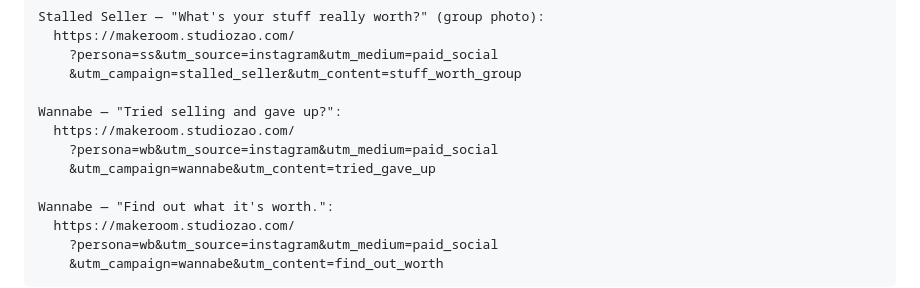
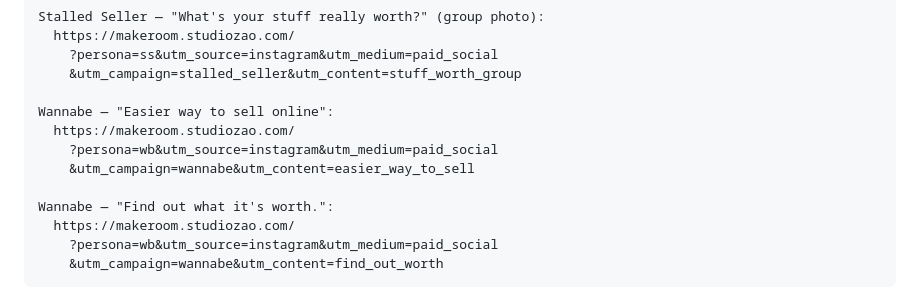
Before and after one commit to studiozao/working-wardrobe, a Markdown page: README.md, the part around the change. Drawn GitHub-style.

Commit message:
Rename Wannabe creative label and utm_content
"Tried selling and gave up?" was swapped for "Easier way to sell
online" — updates the README link to match.

Co-Authored-By: Claude Sonnet 5 <noreply@anthropic.com>

```diff
--- a/README.md
+++ b/README.md
@@ -59,10 +59,10 @@ Stalled Seller — "What's your stuff really worth?" (group photo):
     ?persona=ss&utm_source=instagram&utm_medium=paid_social
     &utm_campaign=stalled_seller&utm_content=stuff_worth_group
 
-Wannabe — "Tried selling and gave up?":
+Wannabe — "Easier way to sell online":
   https://makeroom.studiozao.com/
     ?persona=wb&utm_source=instagram&utm_medium=paid_social
-    &utm_campaign=wannabe&utm_content=tried_gave_up
+    &utm_campaign=wannabe&utm_content=easier_way_to_sell
 
 Wannabe — "Find out what it's worth.":
   https://makeroom.studiozao.com/
```
